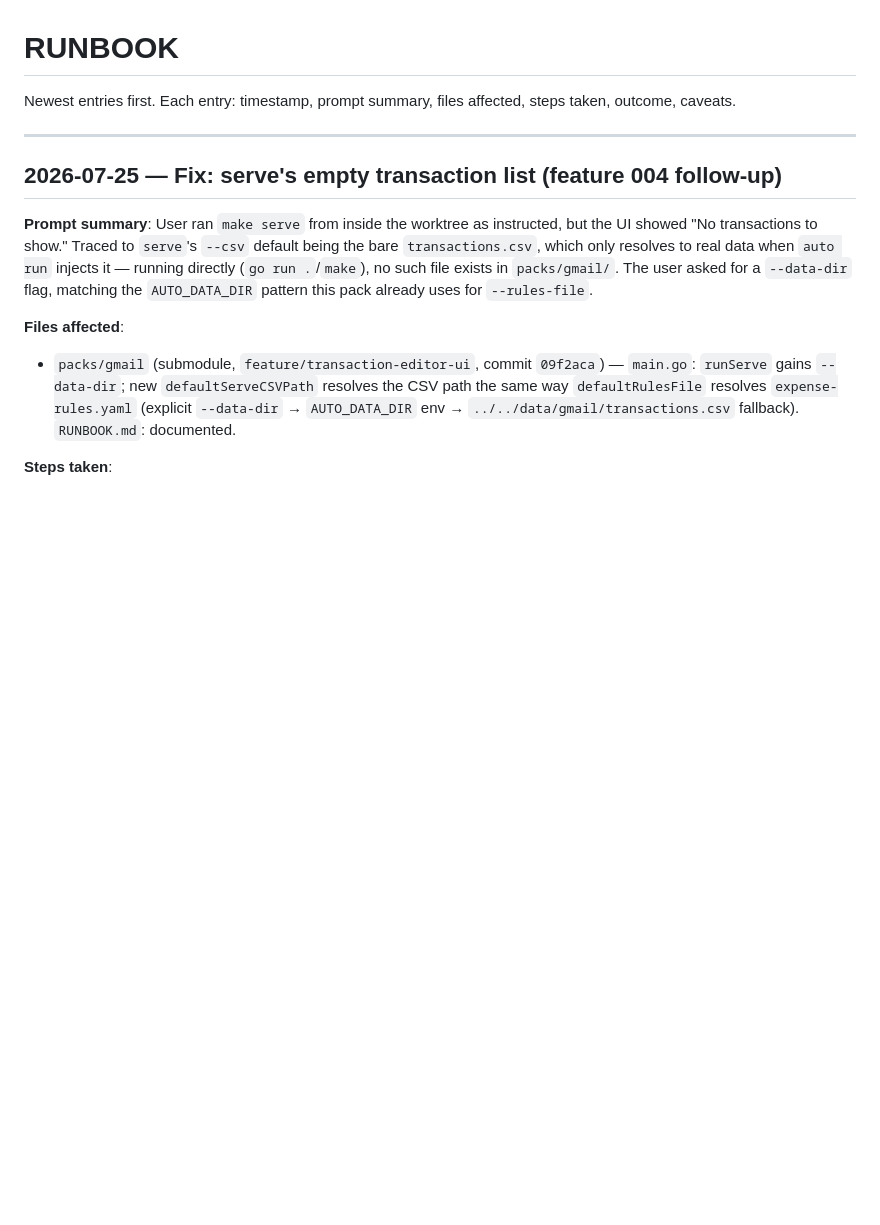
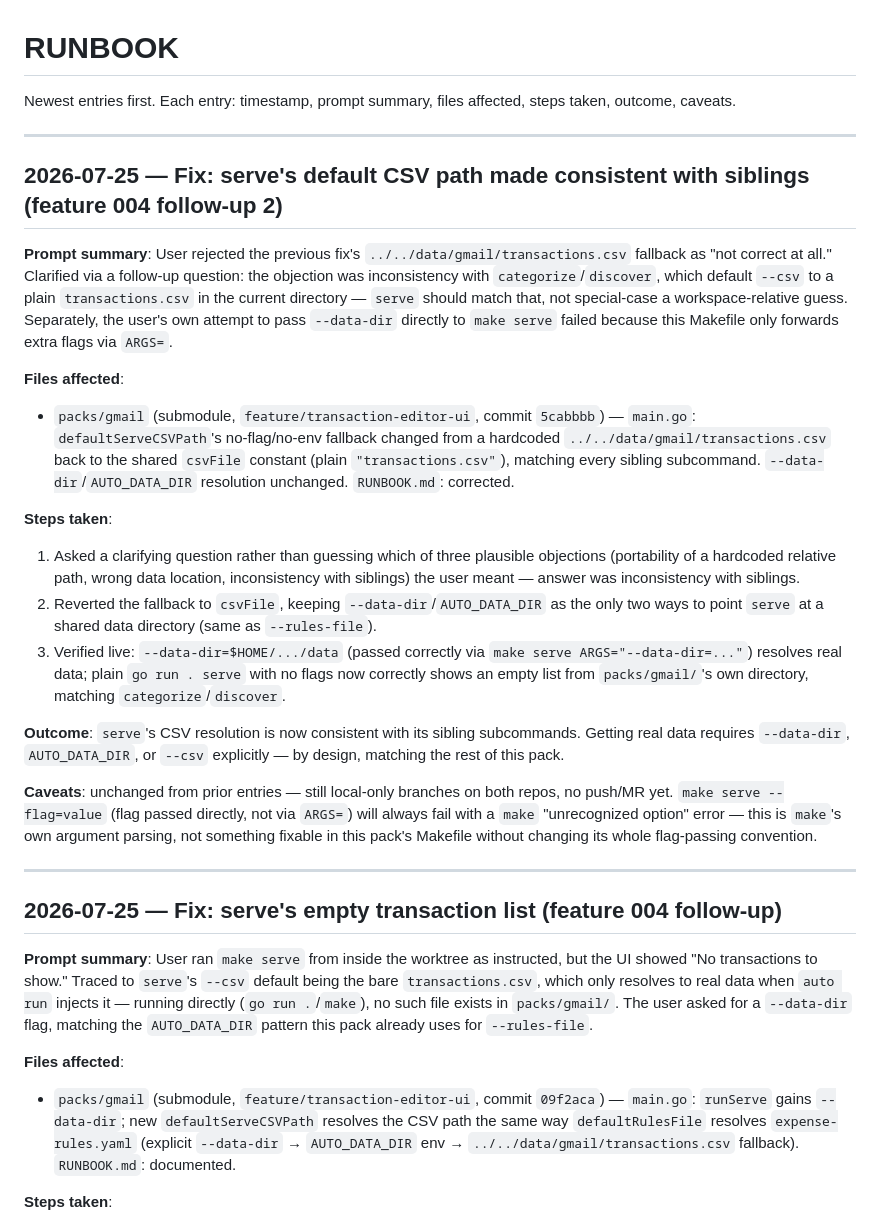
Before and after one commit to sumitasok/automation-monorepo, a Markdown page: RUNBOOK.md, the part around the change. Rendered like a GitHub page; blank space fills up the shorter version.

Commit message:
Make serve's default CSV path consistent with categorize/discover
Why: user rejected the earlier ../../data/gmail/transactions.csv
fallback as inconsistent with sibling subcommands, which just default
to a plain transactions.csv in the current directory. Bumped the
packs/gmail submodule with the fix.

What changed:
- packs/gmail: bumped to feature/transaction-editor-ui commit 5cabbbb.
- RUNBOOK.md: new entry.

Co-Authored-By: Claude Sonnet 5 <noreply@anthropic.com>

```diff
--- a/RUNBOOK.md
+++ b/RUNBOOK.md
@@ -1,6 +1,24 @@
 # RUNBOOK
 
 Newest entries first. Each entry: timestamp, prompt summary, files affected, steps taken, outcome, caveats.
+
+---
+
+## 2026-07-25 — Fix: serve's default CSV path made consistent with siblings (feature 004 follow-up 2)
+
+**Prompt summary**: User rejected the previous fix's `../../data/gmail/transactions.csv` fallback as "not correct at all." Clarified via a follow-up question: the objection was inconsistency with `categorize`/`discover`, which default `--csv` to a plain `transactions.csv` in the current directory — `serve` should match that, not special-case a workspace-relative guess. Separately, the user's own attempt to pass `--data-dir` directly to `make serve` failed because this Makefile only forwards extra flags via `ARGS=`.
+
+**Files affected**:
+- `packs/gmail` (submodule, `feature/transaction-editor-ui`, commit `5cabbbb`) — `main.go`: `defaultServeCSVPath`'s no-flag/no-env fallback changed from a hardcoded `../../data/gmail/transactions.csv` back to the shared `csvFile` constant (plain `"transactions.csv"`), matching every sibling subcommand. `--data-dir`/`AUTO_DATA_DIR` resolution unchanged. `RUNBOOK.md`: corrected.
+
+**Steps taken**:
+1. Asked a clarifying question rather than guessing which of three plausible objections (portability of a hardcoded relative path, wrong data location, inconsistency with siblings) the user meant — answer was inconsistency with siblings.
+2. Reverted the fallback to `csvFile`, keeping `--data-dir`/`AUTO_DATA_DIR` as the only two ways to point `serve` at a shared data directory (same as `--rules-file`).
+3. Verified live: `--data-dir=$HOME/.../data` (passed correctly via `make serve ARGS="--data-dir=..."`) resolves real data; plain `go run . serve` with no flags now correctly shows an empty list from `packs/gmail/`'s own directory, matching `categorize`/`discover`.
+
+**Outcome**: `serve`'s CSV resolution is now consistent with its sibling subcommands. Getting real data requires `--data-dir`, `AUTO_DATA_DIR`, or `--csv` explicitly — by design, matching the rest of this pack.
+
+**Caveats**: unchanged from prior entries — still local-only branches on both repos, no push/MR yet. `make serve --flag=value` (flag passed directly, not via `ARGS=`) will always fail with a `make` "unrecognized option" error — this is `make`'s own argument parsing, not something fixable in this pack's Makefile without changing its whole flag-passing convention.
 
 ---
 
```
